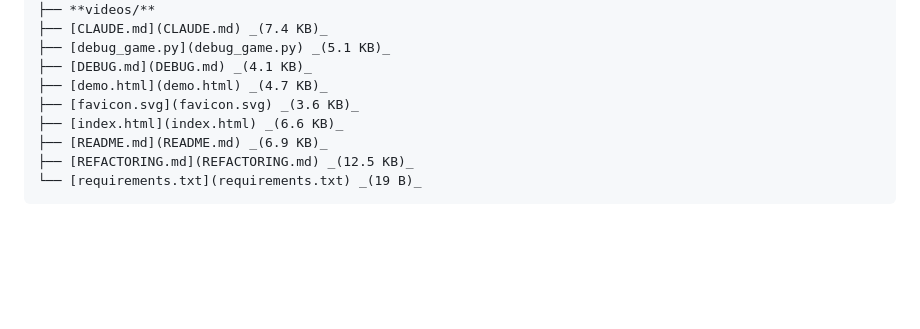
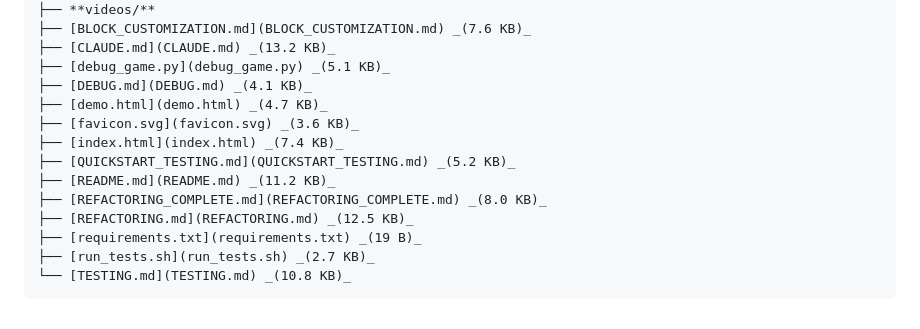
Before and after one commit to kristerhedfors/bombervibe, a Markdown page: PROJECT_METRICS.md, the part around one of its changes. Drawn GitHub-style; blank space fills up the shorter version.

```diff
--- a/PROJECT_METRICS.md
+++ b/PROJECT_METRICS.md
@@ -127,11 +156,16 @@
 ├── **videos/**
-├── [CLAUDE.md](CLAUDE.md) _(7.4 KB)_
+├── [BLOCK_CUSTOMIZATION.md](BLOCK_CUSTOMIZATION.md) _(7.6 KB)_
+├── [CLAUDE.md](CLAUDE.md) _(13.2 KB)_
 ├── [debug_game.py](debug_game.py) _(5.1 KB)_
 ├── [DEBUG.md](DEBUG.md) _(4.1 KB)_
 ├── [demo.html](demo.html) _(4.7 KB)_
 ├── [favicon.svg](favicon.svg) _(3.6 KB)_
-├── [index.html](index.html) _(6.6 KB)_
-├── [README.md](README.md) _(6.9 KB)_
+├── [index.html](index.html) _(7.4 KB)_
+├── [QUICKSTART_TESTING.md](QUICKSTART_TESTING.md) _(5.2 KB)_
+├── [README.md](README.md) _(11.2 KB)_
+├── [REFACTORING_COMPLETE.md](REFACTORING_COMPLETE.md) _(8.0 KB)_
 ├── [REFACTORING.md](REFACTORING.md) _(12.5 KB)_
-└── [requirements.txt](requirements.txt) _(19 B)_
+├── [requirements.txt](requirements.txt) _(19 B)_
+├── [run_tests.sh](run_tests.sh) _(2.7 KB)_
+└── [TESTING.md](TESTING.md) _(10.8 KB)_
 </pre>
```
Also changed, not shown: other parts of PROJECT_METRICS.md (+84 -55 lines).
